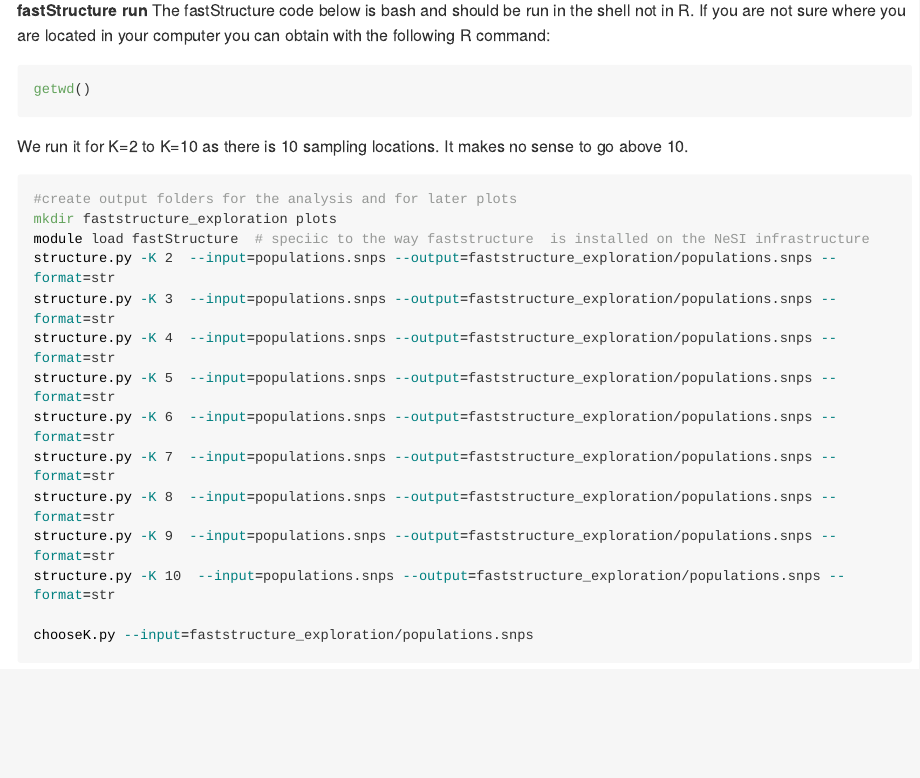
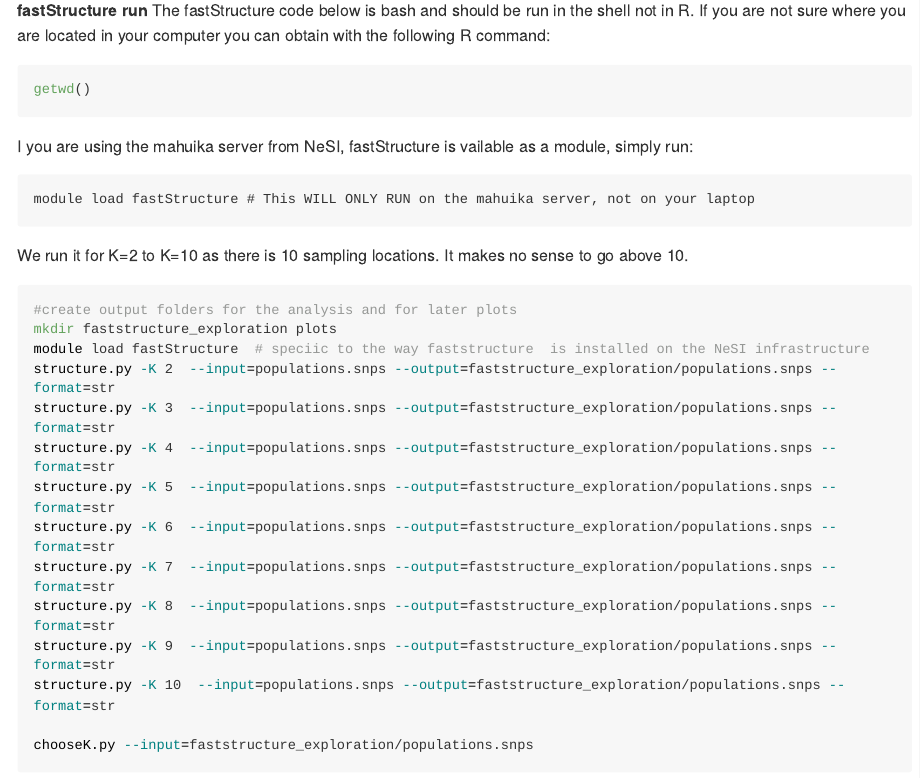
Before and after one commit to ldutoit/bully_gbs, an R Markdown document (populationstructure_tuto/populationstructure_tuto.Rmd): the page in a window 1100 px wide, from 2100 px down. Rendered offline with R 4.5, knitr and Pandoc, with nearby package versions; the code chunks are not run, so their results and figures are left out; long lines of code are wrapped.

Commit message:
Update populationstructure_tuto.Rmd

````diff
--- a/populationstructure_tuto/populationstructure_tuto.Rmd
+++ b/populationstructure_tuto/populationstructure_tuto.Rmd
@@ -99,6 +99,12 @@
 getwd()
 ```
 
+I you are using the mahuika server from NeSI, fastStructure is vailable as a module, simply run:
+
+```
+module load fastStructure # This WILL ONLY RUN on the mahuika server, not on your laptop
+```
+
 We run it for K=2 to K=10 as there is 10 sampling locations. It makes no sense to go above 10.
 
 ```{bash,eval=F}
````
